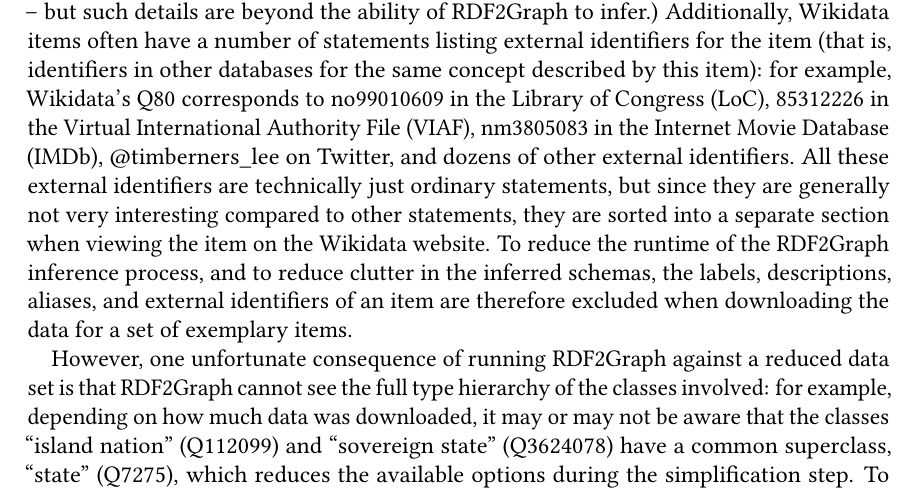
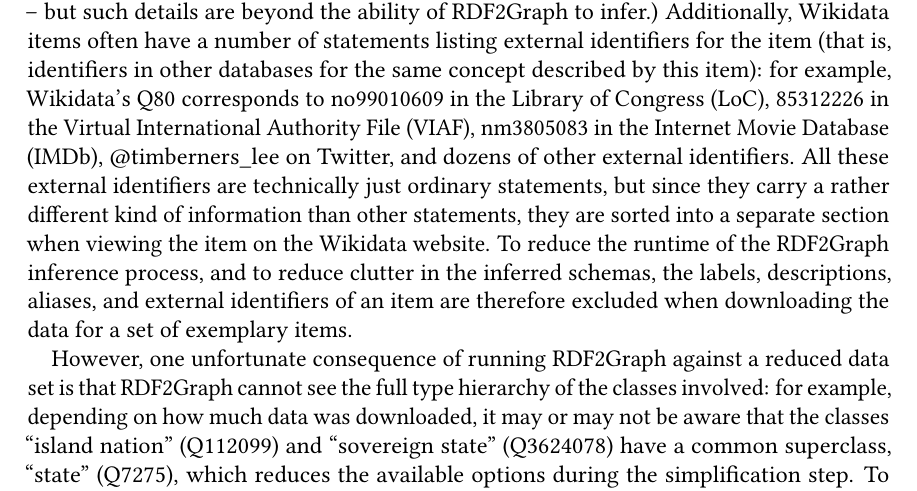
Before and after one commit to lucaswerkmeister/master-thesis, a LaTeX thesis (thesis.tex, which reads sections/content.tex): part of page 24 of 43, cut so that both start at the same text. Compiled offline with pdfLaTeX.

Commit message:
Rephrase justification for excluding external identifiers
Lydia objected to the description of them being “not interesting”, so
use more diplomatic language instead.

```diff
--- a/sections/content.tex
+++ b/sections/content.tex
@@ -106,7 +106,7 @@ for example, Wikidata’s \Q{Q80} corresponds to \loc{no99010609} in the \gls{lo
 \TwitterAccount{timberners\_lee} on Twitter,
 and dozens of other external identifiers. % TODO is a vague “dozens” okay?
 All these external identifiers are technically just ordinary statements,
-but since they are generally not very interesting compared to other statements,
+but since they carry a rather different kind of information than other statements,
 they are sorted into a separate section when viewing the item on the Wikidata website.
 To reduce the runtime of the RDF2Graph inference process,
 and to reduce clutter in the inferred schemas,
```
